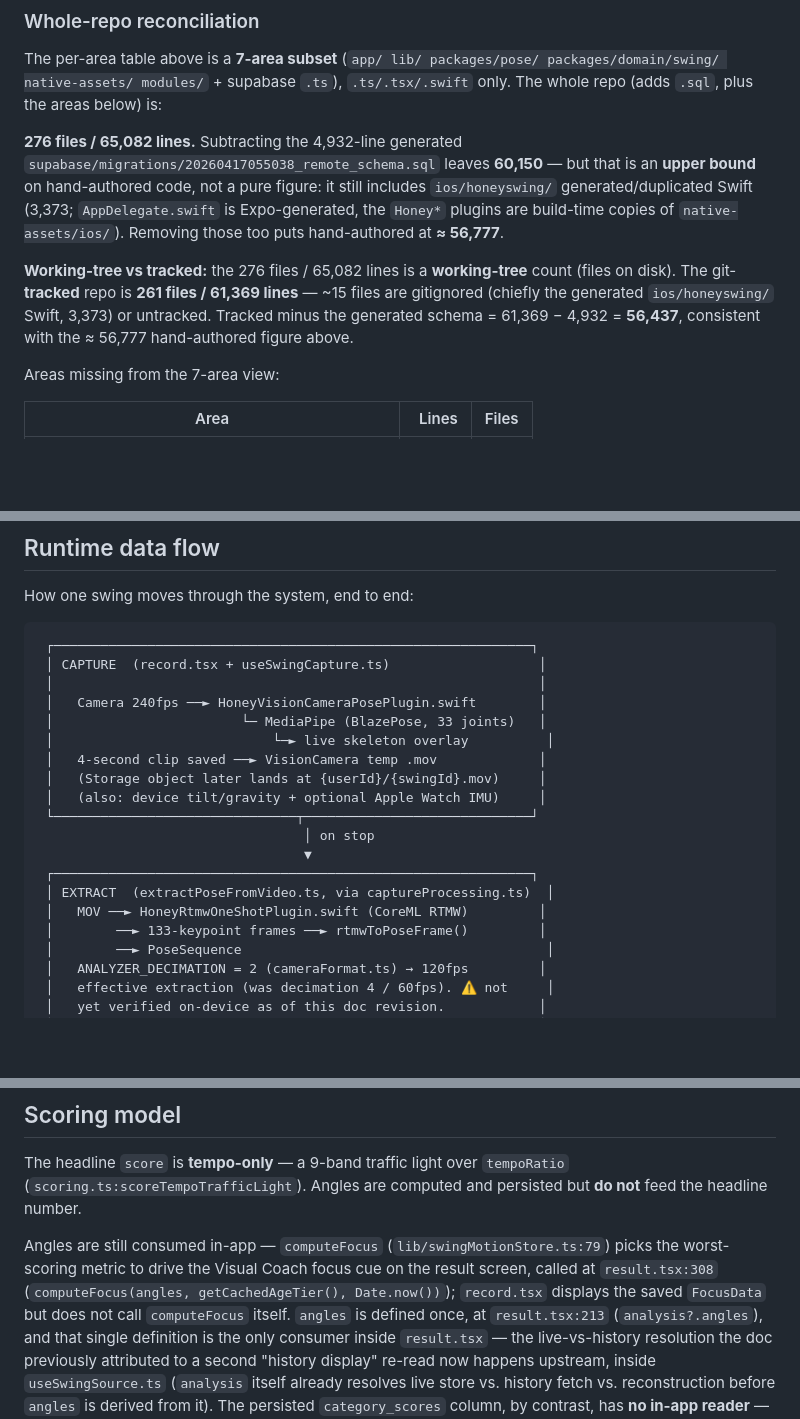
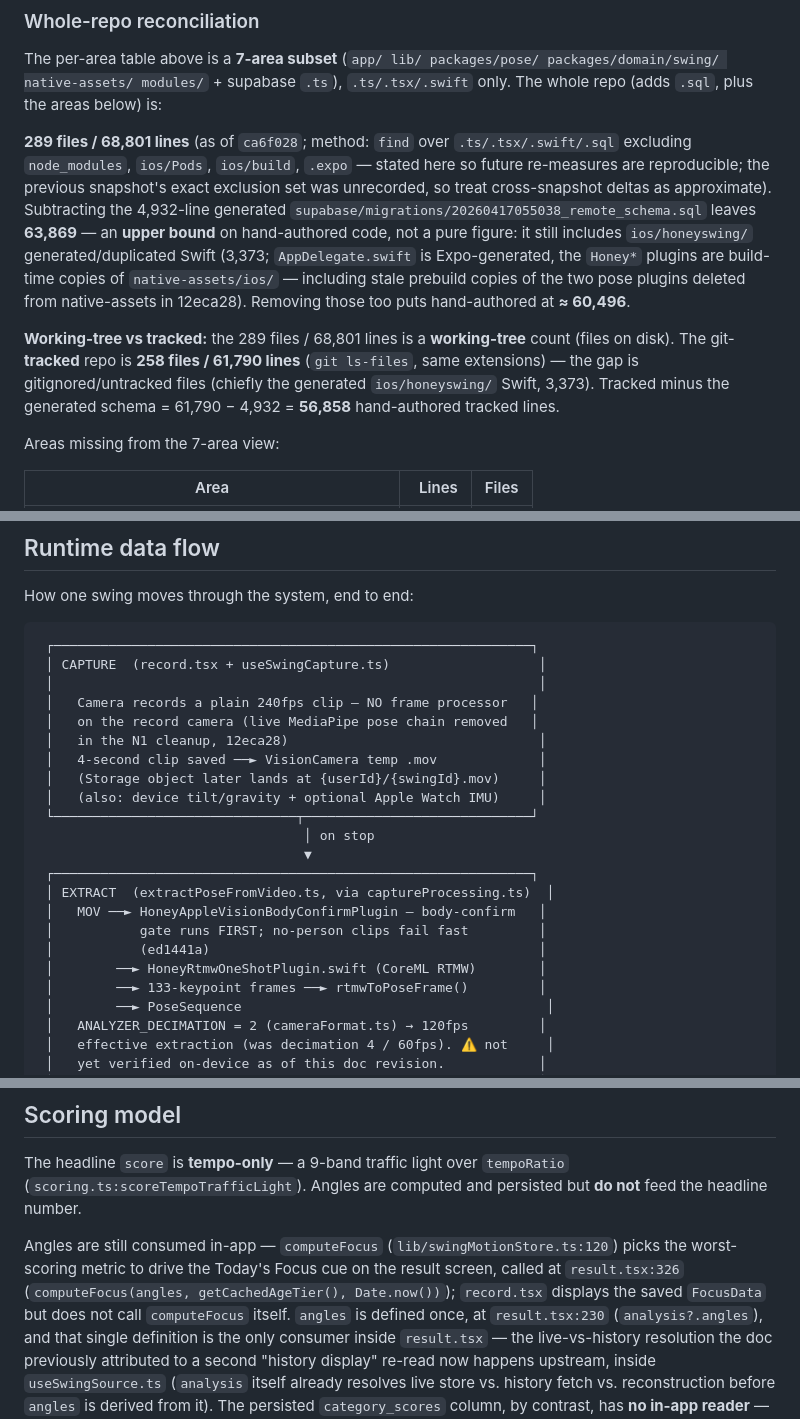
Before and after one commit to hellobirdieiq-cloud/honeyswing-v2, a Markdown page: docs/architecture/ARCHITECTURE_MAP.md, 3 parts joined by grey strips. Drawn GitHub-style; blank space fills up the shorter version.

Commit message:
Batch 7 (T6-51): ARCHITECTURE_MAP matches post-N1/post-5c reality — live MediaPipe chain excised (4 spots), body-confirm-first in EXTRACT, computeFocus refs re-anchored, capture_frame_stats key dropped, sizes re-measured as of ca6f028 with recorded method
Co-Authored-By: Claude Fable 5 <noreply@anthropic.com>

```diff
--- a/docs/architecture/ARCHITECTURE_MAP.md
+++ b/docs/architecture/ARCHITECTURE_MAP.md
@@ -169,18 +169,23 @@ The per-area table above is a **7-area subset** (`app/ lib/ packages/pose/
 packages/domain/swing/ native-assets/ modules/` + supabase `.ts`), `.ts/.tsx/.swift`
 only. The whole repo (adds `.sql`, plus the areas below) is:
 
-**276 files / 65,082 lines.** Subtracting the 4,932-line generated
-`supabase/migrations/20260417055038_remote_schema.sql` leaves **60,150** — but
-that is an **upper bound** on hand-authored code, not a pure figure: it still
-includes `ios/honeyswing/` generated/duplicated Swift (3,373; `AppDelegate.swift`
-is Expo-generated, the `Honey*` plugins are build-time copies of
-`native-assets/ios/`). Removing those too puts hand-authored at **≈ 56,777**.
+**289 files / 68,801 lines** (as of `ca6f028`; method: `find` over `.ts/.tsx/.swift/.sql`
+excluding `node_modules`, `ios/Pods`, `ios/build`, `.expo` — stated here so future
+re-measures are reproducible; the previous snapshot's exact exclusion set was
+unrecorded, so treat cross-snapshot deltas as approximate). Subtracting the
+4,932-line generated `supabase/migrations/20260417055038_remote_schema.sql`
+leaves **63,869** — an **upper bound** on hand-authored code, not a pure figure:
+it still includes `ios/honeyswing/` generated/duplicated Swift (3,373;
+`AppDelegate.swift` is Expo-generated, the `Honey*` plugins are build-time
+copies of `native-assets/ios/` — including stale prebuild copies of the two
+pose plugins deleted from native-assets in 12eca28). Removing those too puts
+hand-authored at **≈ 60,496**.
 
-**Working-tree vs tracked:** the 276 files / 65,082 lines is a **working-tree**
-count (files on disk). The git-**tracked** repo is **261 files / 61,369 lines** —
-~15 files are gitignored (chiefly the generated `ios/honeyswing/` Swift, 3,373)
-or untracked. Tracked minus the generated schema = 61,369 − 4,932 = **56,437**,
-consistent with the ≈ 56,777 hand-authored figure above.
+**Working-tree vs tracked:** the 289 files / 68,801 lines is a **working-tree**
+count (files on disk). The git-**tracked** repo is **258 files / 61,790 lines**
+(`git ls-files`, same extensions) — the gap is gitignored/untracked files
+(chiefly the generated `ios/honeyswing/` Swift, 3,373). Tracked minus the
+generated schema = 61,790 − 4,932 = **56,858** hand-authored tracked lines.
 
 Areas missing from the 7-area view:
 
@@ -227,9 +232,9 @@ How one swing moves through the system, end to end:
  ┌─────────────────────────────────────────────────────────────┐
  │ CAPTURE  (record.tsx + useSwingCapture.ts)                   │
  │                                                              │
- │   Camera 240fps ──► HoneyVisionCameraPosePlugin.swift        │
- │                        └─ MediaPipe (BlazePose, 33 joints)   │
- │                            └─► live skeleton overlay          │
+ │   Camera records a plain 240fps clip — NO frame processor   │
+ │   on the record camera (live MediaPipe pose chain removed   │
+ │   in the N1 cleanup, 12eca28)                                │
  │   4-second clip saved ──► VisionCamera temp .mov             │
  │   (Storage object later lands at {userId}/{swingId}.mov)     │
  │   (also: device tilt/gravity + optional Apple Watch IMU)     │
@@ -238,7 +243,10 @@ How one swing moves through the system, end to end:
                                   ▼
  ┌─────────────────────────────────────────────────────────────┐
  │ EXTRACT  (extractPoseFromVideo.ts, via captureProcessing.ts)  │
- │   MOV ──► HoneyRtmwOneShotPlugin.swift (CoreML RTMW)         │
+ │   MOV ──► HoneyAppleVisionBodyConfirmPlugin — body-confirm   │
+ │           gate runs FIRST; no-person clips fail fast         │
+ │           (ed1441a)                                          │
+ │        ──► HoneyRtmwOneShotPlugin.swift (CoreML RTMW)        │
  │        ──► 133-keypoint frames ──► rtmwToPoseFrame()         │
  │        ──► PoseSequence                                       │
  │   ANALYZER_DECIMATION = 2 (cameraFormat.ts) → 120fps         │
@@ -390,11 +398,11 @@ The headline `score` is **tempo-only** — a 9-band traffic light over
 `tempoRatio` (`scoring.ts:scoreTempoTrafficLight`). Angles are computed and
 persisted but **do not** feed the headline number.
 
-Angles are still consumed in-app — `computeFocus` (`lib/swingMotionStore.ts:79`)
-picks the worst-scoring metric to drive the Visual Coach focus cue on the result
-screen, called at `result.tsx:308` (`computeFocus(angles, getCachedAgeTier(),
+Angles are still consumed in-app — `computeFocus` (`lib/swingMotionStore.ts:120`)
+picks the worst-scoring metric to drive the Today's Focus cue on the result
+screen, called at `result.tsx:326` (`computeFocus(angles, getCachedAgeTier(),
 Date.now())`); `record.tsx` displays the saved `FocusData` but does not call
-`computeFocus` itself. `angles` is defined once, at `result.tsx:213`
+`computeFocus` itself. `angles` is defined once, at `result.tsx:230`
 (`analysis?.angles`), and that single definition is the only consumer inside
 `result.tsx` — the live-vs-history resolution the doc previously attributed to
 a second "history display" re-read now happens upstream, inside
```
Also changed, not shown: other parts of docs/architecture/ARCHITECTURE_MAP.md (+9 -9 lines).
